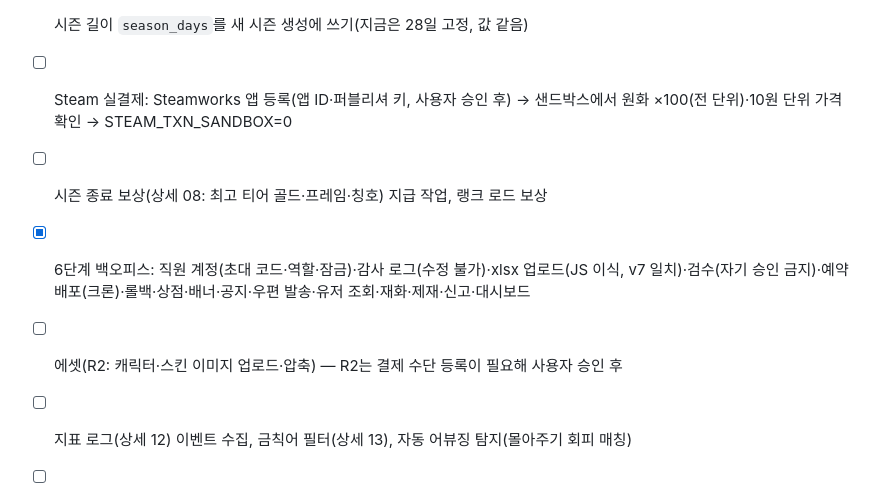
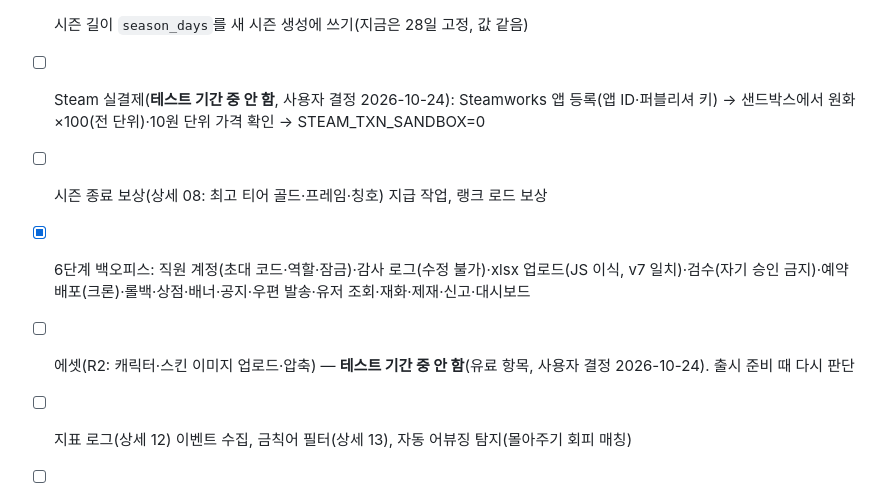
Before and after one commit to recoba00/Codex-Games, a Markdown page: seongjwa/TASKS.md, the part around the change. GitHub-like rendering.

Commit message:
seongjwa: 테스트 기간 중 유료 항목(R2·Steam 결제) 보류 기록
Co-Authored-By: Claude Opus 5.5 <noreply@anthropic.com>
Claude-Session: https://claude.ai/code/session_01UkoBd5BGL3DReyzbiZ3pKB

```diff
--- a/seongjwa/TASKS.md
+++ b/seongjwa/TASKS.md
@@ -38,9 +38,9 @@
 - [x] 5단계 상점: 카탈로그·판매 기간·골드 구매·현금 주문(dev 결제 / Steam MicroTxn 샌드박스)·미지급 주문 로그인 때 우편 지급·환불 회수·닉네임 변경·장착
 - [x] 기획답변 13차: 미션 표·경제 키를 시트 `경제`에서 읽기, AI 대전 승리 15골드(첫 승 제외), 28일 출석 1회 → 데이터 v8
 - [ ] 시즌 길이 `season_days`를 새 시즌 생성에 쓰기(지금은 28일 고정, 값 같음)
-- [ ] Steam 실결제: Steamworks 앱 등록(앱 ID·퍼블리셔 키, 사용자 승인 후) → 샌드박스에서 원화 ×100(전 단위)·10원 단위 가격 확인 → STEAM_TXN_SANDBOX=0
+- [ ] Steam 실결제(**테스트 기간 중 안 함**, 사용자 결정 2026-10-24): Steamworks 앱 등록(앱 ID·퍼블리셔 키) → 샌드박스에서 원화 ×100(전 단위)·10원 단위 가격 확인 → STEAM_TXN_SANDBOX=0
 - [ ] 시즌 종료 보상(상세 08: 최고 티어 골드·프레임·칭호) 지급 작업, 랭크 로드 보상
 - [x] 6단계 백오피스: 직원 계정(초대 코드·역할·잠금)·감사 로그(수정 불가)·xlsx 업로드(JS 이식, v7 일치)·검수(자기 승인 금지)·예약 배포(크론)·롤백·상점·배너·공지·우편 발송·유저 조회·재화·제재·신고·대시보드
-- [ ] 에셋(R2: 캐릭터·스킨 이미지 업로드·압축) — R2는 결제 수단 등록이 필요해 사용자 승인 후
+- [ ] 에셋(R2: 캐릭터·스킨 이미지 업로드·압축) — **테스트 기간 중 안 함**(유료 항목, 사용자 결정 2026-10-24). 출시 준비 때 다시 판단
 - [ ] 지표 로그(상세 12) 이벤트 수집, 금칙어 필터(상세 13), 자동 어뷰징 탐지(몰아주기 회피 매칭)
 - [ ] 시즌 종료 보상 지급 작업(상세 08)
```
